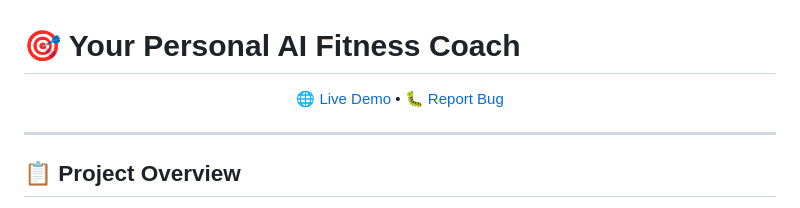
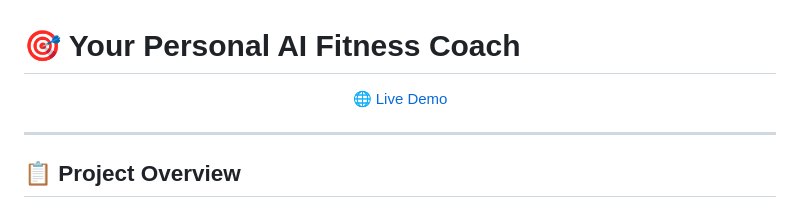
Before and after one commit to rajaluxanaa-coder/fitness-ai, a Markdown page: README.md, the part around the change. Drawn GitHub-style.

Commit message:
Fix formatting in README.md
Removed '•' from the Live Demo link section.

```diff
--- a/README.md
+++ b/README.md
@@ -2,8 +2,7 @@
 
 <div align="center">
 
-[🌐 Live Demo](https://fitness-ai-dsgq.onrender.com)  •
-[🐛 Report Bug](issues/)
+[🌐 Live Demo](https://fitness-ai-dsgq.onrender.com)
 
 </div>
 
```
